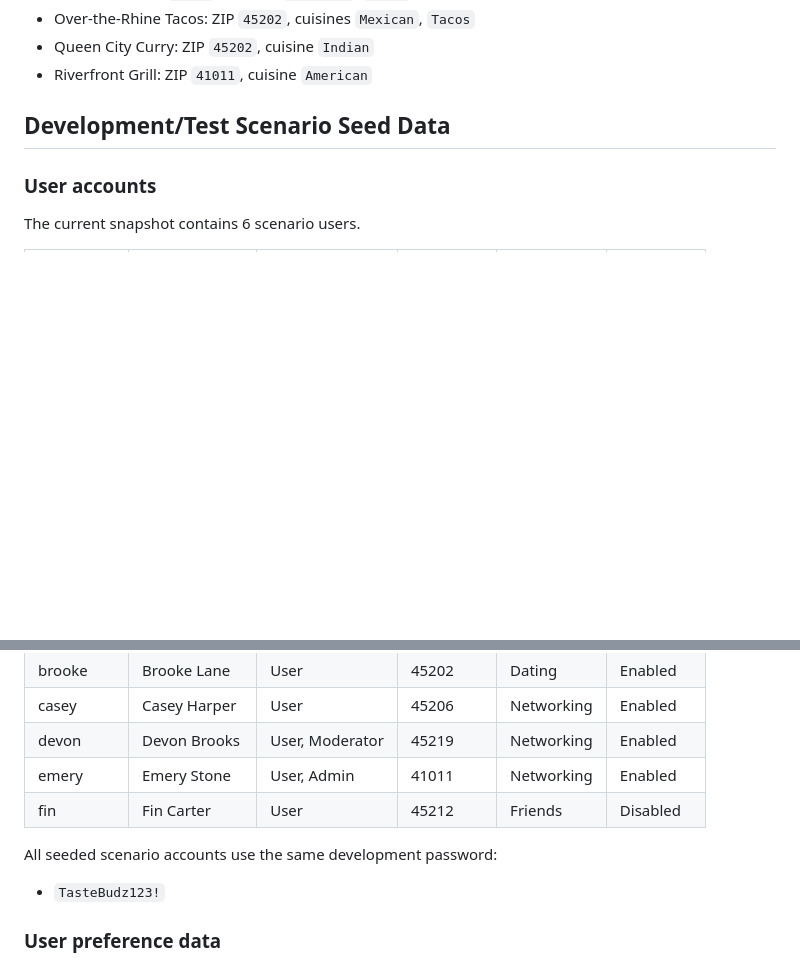
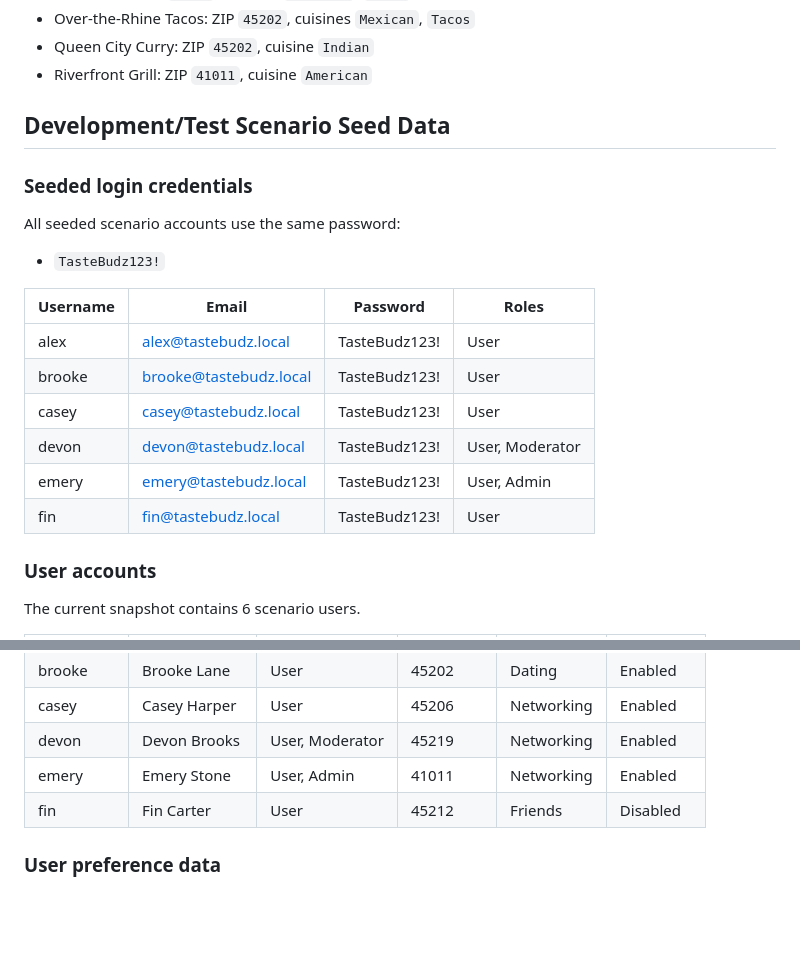
Before and after one commit to glebovski1/TasteBudz, a Markdown page: docs/database/sqlite-database-guide.md, 2 parts joined by grey strips. Rendered like a GitHub page; blank space fills up the shorter version.

```diff
--- a/docs/backend/sqlite-database-guide.md
+++ b/docs/database/sqlite-database-guide.md
@@ -171,6 +171,21 @@ At the moment, the shared snapshot contains:
 
 ## Development/Test Scenario Seed Data
 
+### Seeded login credentials
+
+All seeded scenario accounts use the same password:
+
+- `TasteBudz123!`
+
+| Username | Email | Password | Roles |
+|---|---|---|---|
+| alex | alex@tastebudz.local | TasteBudz123! | User |
+| brooke | brooke@tastebudz.local | TasteBudz123! | User |
+| casey | casey@tastebudz.local | TasteBudz123! | User |
+| devon | devon@tastebudz.local | TasteBudz123! | User, Moderator |
+| emery | emery@tastebudz.local | TasteBudz123! | User, Admin |
+| fin | fin@tastebudz.local | TasteBudz123! | User |
+
 ### User accounts
 
 The current snapshot contains 6 scenario users.
@@ -183,10 +198,6 @@ The current snapshot contains 6 scenario users.
 | devon | Devon Brooks | User, Moderator | 45219 | Networking | Enabled |
 | emery | Emery Stone | User, Admin | 41011 | Networking | Enabled |
 | fin | Fin Carter | User | 45212 | Friends | Disabled |
-
-All seeded scenario accounts use the same development password:
-
-- `TasteBudz123!`
 
 ### User preference data
 
```
